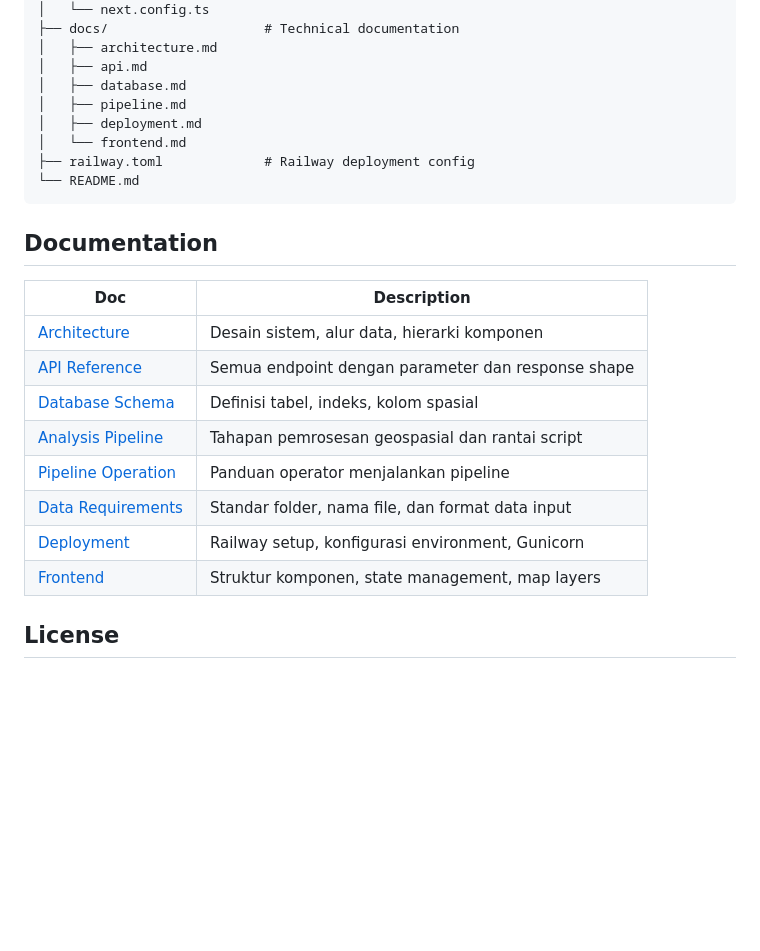
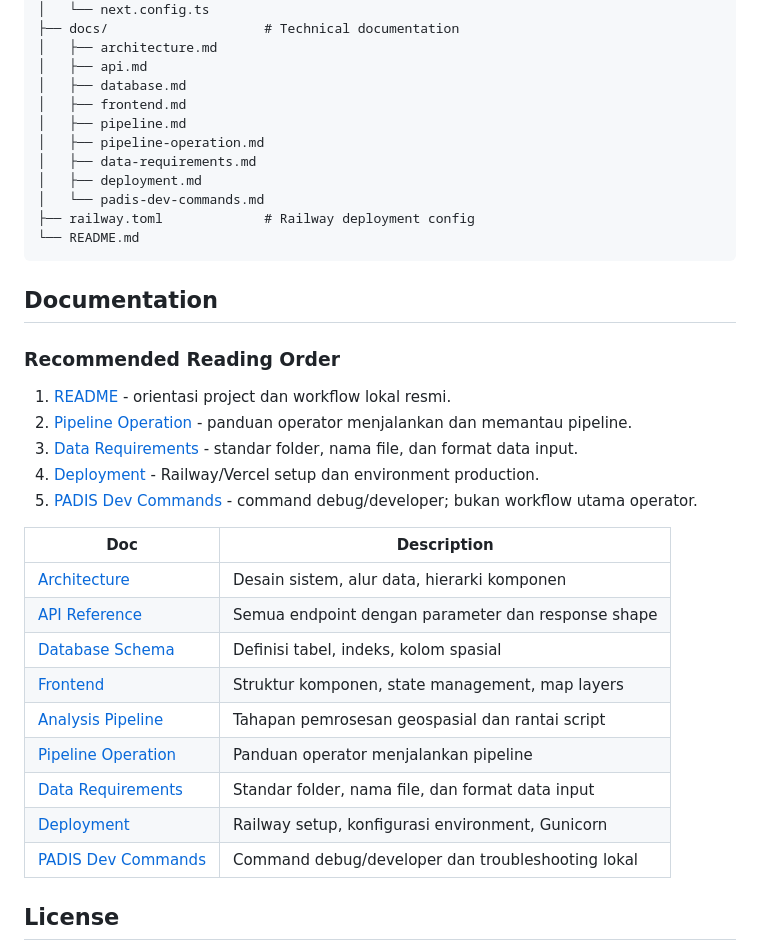
Before and after one commit to mykewazowsky/padis, a Markdown page: README.md, the part around one of its changes. Rendered like a GitHub page; blank space fills up the shorter version.

Commit message:
docs: clarify official local workflow

````diff
--- a/README.md
+++ b/README.md
@@ -195,25 +195,37 @@ PADIS/
 │   ├── architecture.md
 │   ├── api.md
 │   ├── database.md
+│   ├── frontend.md
 │   ├── pipeline.md
+│   ├── pipeline-operation.md
+│   ├── data-requirements.md
 │   ├── deployment.md
-│   └── frontend.md
+│   └── padis-dev-commands.md
 ├── railway.toml             # Railway deployment config
 └── README.md
 ```
 
 ## Documentation
 
+### Recommended Reading Order
+
+1. [README](README.md) - orientasi project dan workflow lokal resmi.
+2. [Pipeline Operation](docs/pipeline-operation.md) - panduan operator menjalankan dan memantau pipeline.
+3. [Data Requirements](docs/data-requirements.md) - standar folder, nama file, dan format data input.
+4. [Deployment](docs/deployment.md) - Railway/Vercel setup dan environment production.
+5. [PADIS Dev Commands](docs/padis-dev-commands.md) - command debug/developer; bukan workflow utama operator.
+
 | Doc | Description |
 |---|---|
 | [Architecture](docs/architecture.md) | Desain sistem, alur data, hierarki komponen |
 | [API Reference](docs/api.md) | Semua endpoint dengan parameter dan response shape |
 | [Database Schema](docs/database.md) | Definisi tabel, indeks, kolom spasial |
+| [Frontend](docs/frontend.md) | Struktur komponen, state management, map layers |
 | [Analysis Pipeline](docs/pipeline.md) | Tahapan pemrosesan geospasial dan rantai script |
 | [Pipeline Operation](docs/pipeline-operation.md) | Panduan operator menjalankan pipeline |
 | [Data Requirements](docs/data-requirements.md) | Standar folder, nama file, dan format data input |
 | [Deployment](docs/deployment.md) | Railway setup, konfigurasi environment, Gunicorn |
-| [Frontend](docs/frontend.md) | Struktur komponen, state management, map layers |
+| [PADIS Dev Commands](docs/padis-dev-commands.md) | Command debug/developer dan troubleshooting lokal |
 
 ## License
 
````
Also changed, not shown: other parts of README.md (+5 -5 lines).
